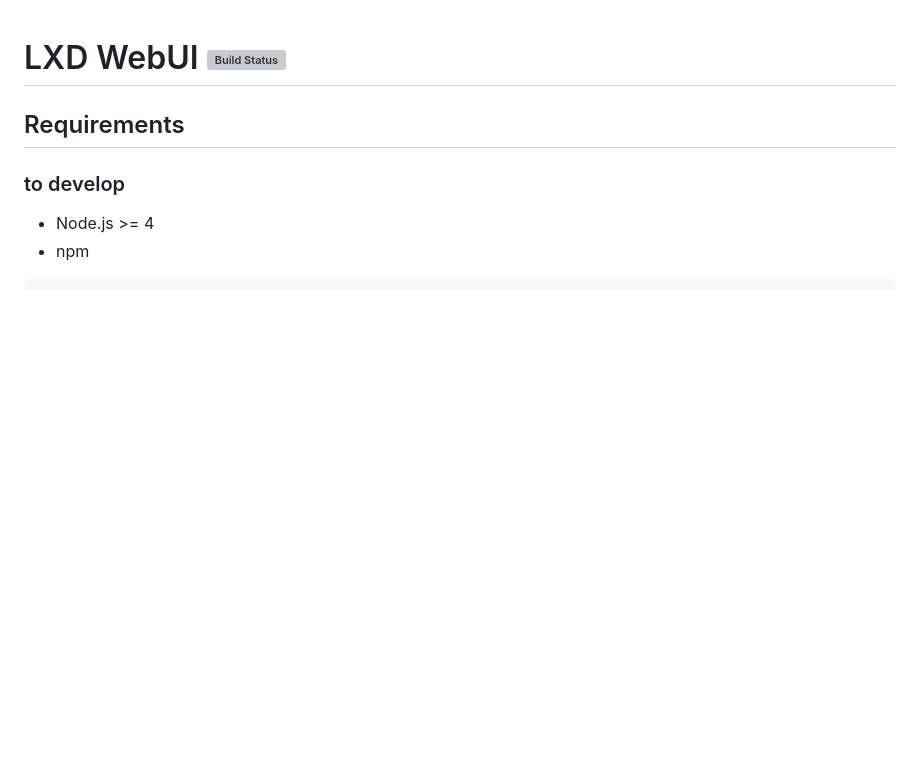
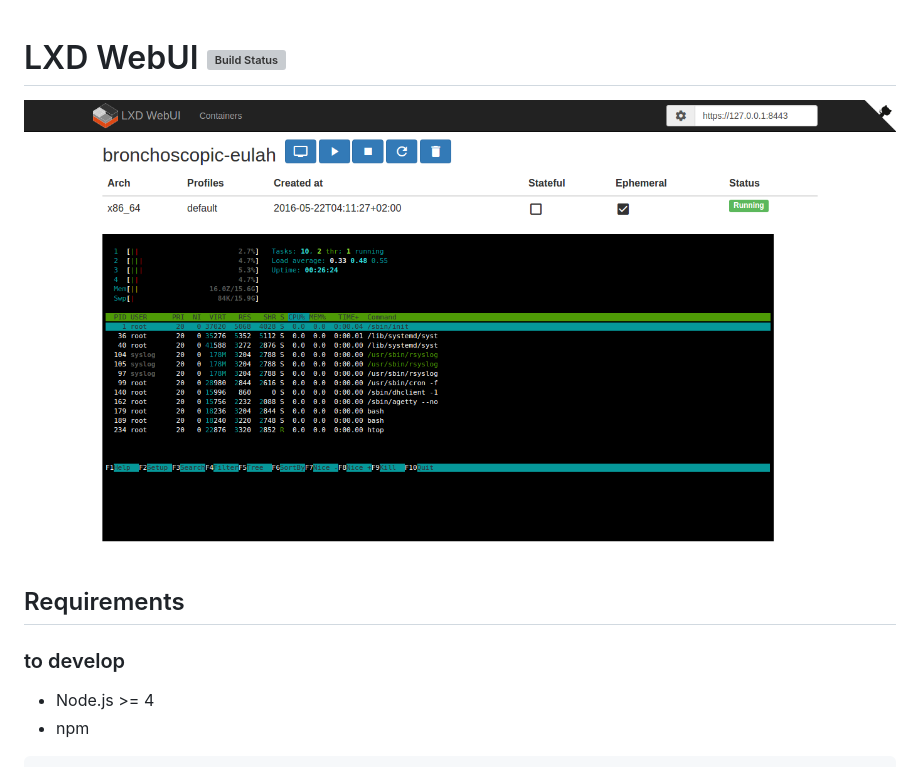
Before and after one commit to aarnaud/lxd-webui, a Markdown page: readme.md, the part around the change. GitHub-like rendering; pictures changed too: doc/img/screenshot-details.png (added); blank space fills up the shorter version; grey boxes are pictures that could not be loaded.

Commit message:
Add screenshot

```diff
--- a/readme.md
+++ b/readme.md
@@ -1,4 +1,7 @@
 # LXD WebUI [![Build Status](https://travis-ci.org/aarnaud/lxd-webui.svg?branch=master)](https://travis-ci.org/aarnaud/lxd-webui)
+
+![Screenshot-details](doc/img/screenshot-details.png)
+
 ## Requirements
 
 ### to develop
```
